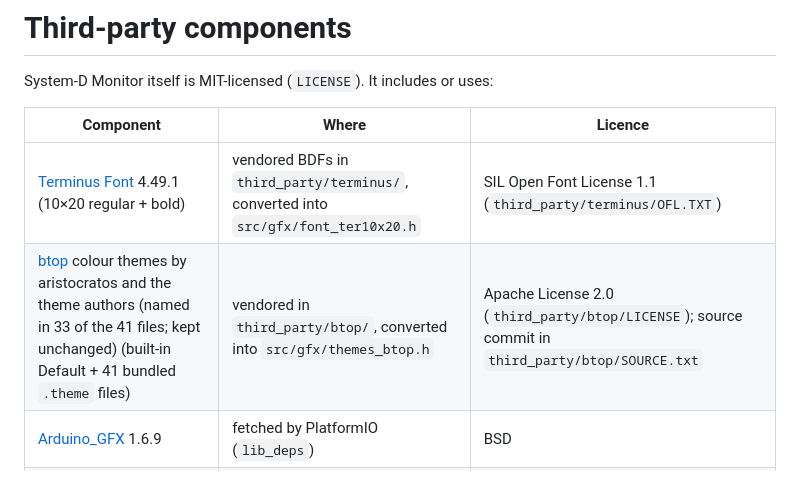
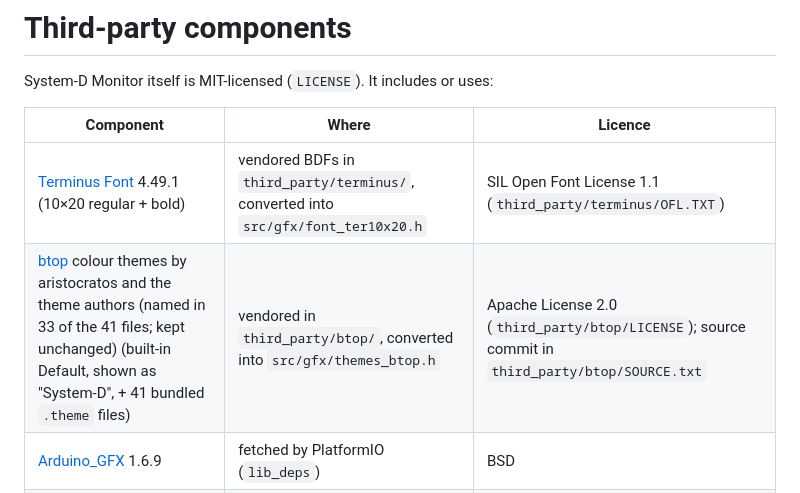
Before and after one commit to dicksondickson/system-d-monitor, a Markdown page: THIRD_PARTY.md, the part around the change. Rendered like a GitHub page.

```diff
--- a/THIRD_PARTY.md
+++ b/THIRD_PARTY.md
@@ -5,7 +5,7 @@ System-D Monitor itself is MIT-licensed (`LICENSE`). It includes or uses:
 | Component | Where | Licence |
 |---|---|---|
 | [Terminus Font](https://terminus-font.sourceforge.net/) 4.49.1 (10×20 regular + bold) | vendored BDFs in `third_party/terminus/`, converted into `src/gfx/font_ter10x20.h` | SIL Open Font License 1.1 (`third_party/terminus/OFL.TXT`) |
-| [btop](https://github.com/aristocratos/btop) colour themes by aristocratos and the theme authors (named in 33 of the 41 files; kept unchanged) (built-in Default + 41 bundled `.theme` files) | vendored in `third_party/btop/`, converted into `src/gfx/themes_btop.h` | Apache License 2.0 (`third_party/btop/LICENSE`); source commit in `third_party/btop/SOURCE.txt` |
+| [btop](https://github.com/aristocratos/btop) colour themes by aristocratos and the theme authors (named in 33 of the 41 files; kept unchanged) (built-in Default, shown as "System-D", + 41 bundled `.theme` files) | vendored in `third_party/btop/`, converted into `src/gfx/themes_btop.h` | Apache License 2.0 (`third_party/btop/LICENSE`); source commit in `third_party/btop/SOURCE.txt` |
 | [Arduino_GFX](https://github.com/moononournation/Arduino_GFX) 1.6.9 | fetched by PlatformIO (`lib_deps`) | BSD |
 | [ArduinoJson](https://arduinojson.org/) 7.4.3 | fetched by PlatformIO (`lib_deps`) | MIT |
 | [Arduino core for ESP32](https://github.com/espressif/arduino-esp32) / ESP-IDF | fetched by PlatformIO (`platform = espressif32@8.0.0`) | Apache 2.0 / LGPL 2.1 (see upstream) |
```
Also changed, not shown: README.md (+2 -3 lines), spec.md (+9 -5 lines), docs/images/settings.png, docs/images/themes.png, 9 other files.
